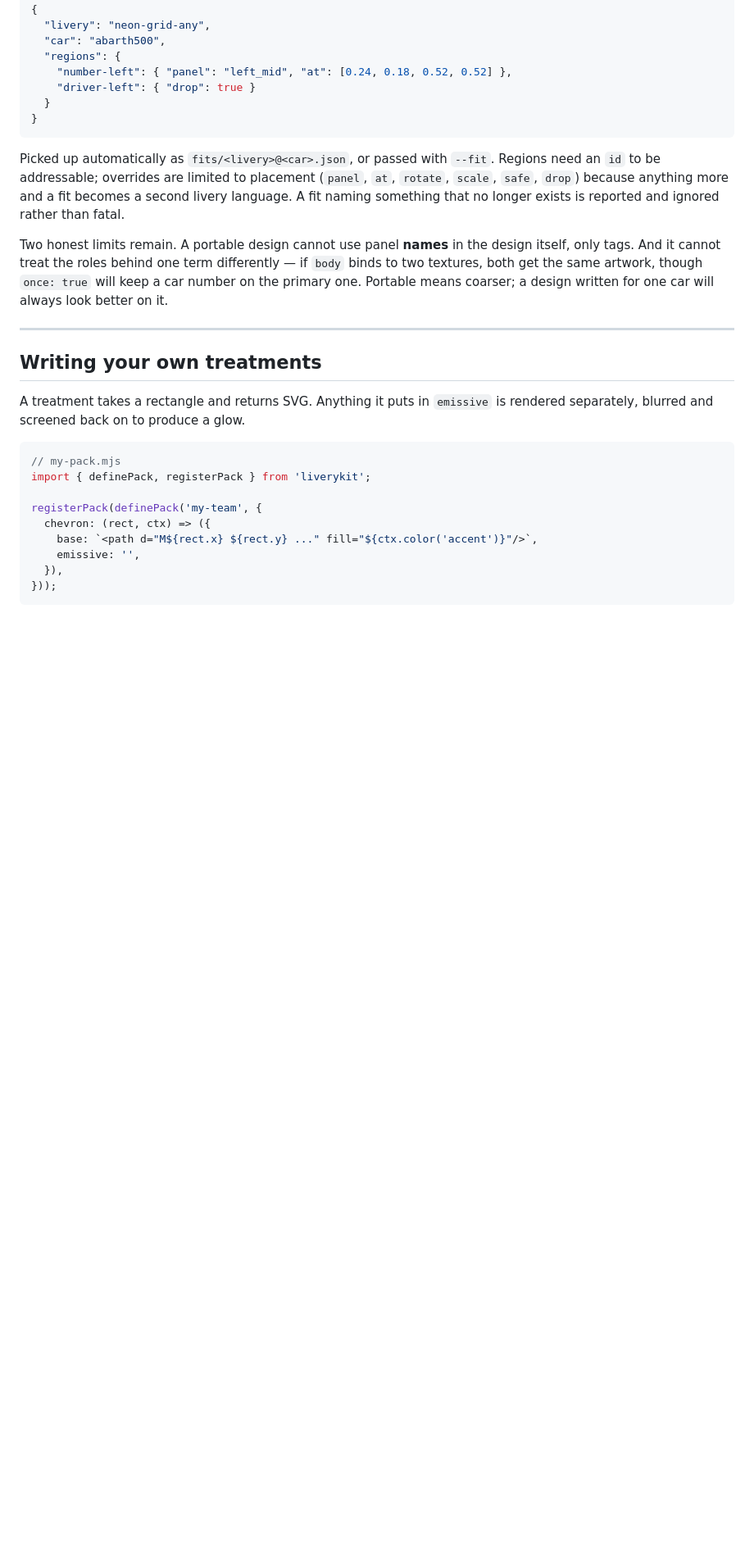
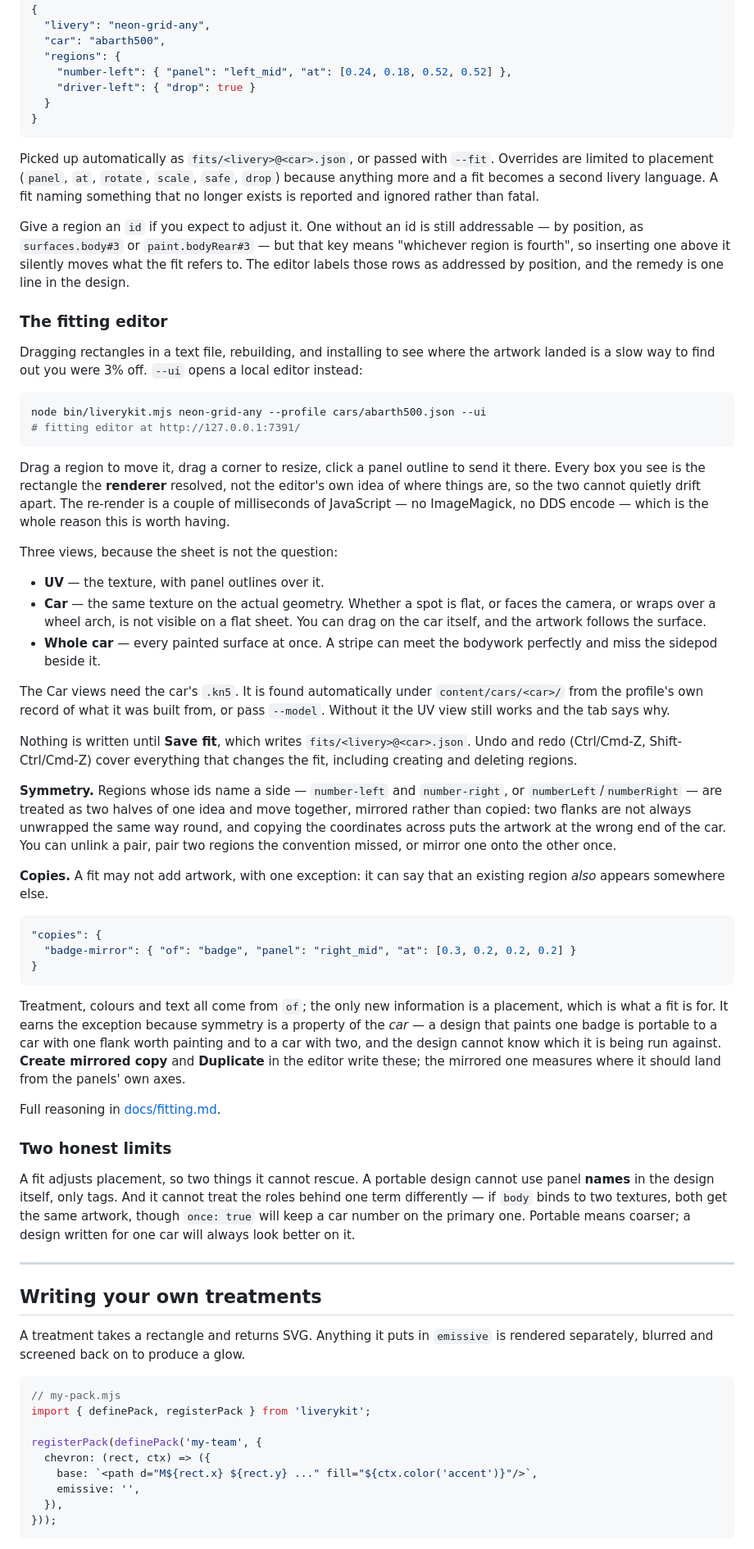
Before and after one commit to mishan/liverykit, a Markdown page: README.md, the part around one of its changes. Shown at 82% size. Rendered like a GitHub page; blank space fills up the shorter version.

````diff
--- a/README.md
+++ b/README.md
@@ -288,13 +299,80 @@ but to the pair of them:
 ```
 
 Picked up automatically as `fits/<livery>@<car>.json`, or passed with `--fit`.
-Regions need an `id` to be addressable; overrides are limited to placement
-(`panel`, `at`, `rotate`, `scale`, `safe`, `drop`) because anything more and a
-fit becomes a second livery language. A fit naming something that no longer
-exists is reported and ignored rather than fatal.
+Overrides are limited to placement (`panel`, `at`, `rotate`, `scale`, `safe`,
+`drop`) because anything more and a fit becomes a second livery language. A fit
+naming something that no longer exists is reported and ignored rather than fatal.
 
-Two honest limits remain. A portable design cannot use panel **names** in the
-design itself, only tags. And it cannot treat the roles behind one term
+Give a region an `id` if you expect to adjust it. One without an id is still
+addressable — by position, as `surfaces.body#3` or `paint.bodyRear#3` — but that
+key means "whichever region is fourth", so inserting one above it silently moves
+what the fit refers to. The editor labels those rows as addressed by position,
+and the remedy is one line in the design.
+
+### The fitting editor
+
+Dragging rectangles in a text file, rebuilding, and installing to see where the
+artwork landed is a slow way to find out you were 3% off. `--ui` opens a local
+editor instead:
+
+```sh
+node bin/liverykit.mjs neon-grid-any --profile cars/abarth500.json --ui
+# fitting editor at http://127.0.0.1:7391/
+```
+
+Drag a region to move it, drag a corner to resize, click a panel outline to send
+it there. Every box you see is the rectangle the **renderer** resolved, not the
+editor's own idea of where things are, so the two cannot quietly drift apart. The
+re-render is a couple of milliseconds of JavaScript — no ImageMagick, no DDS
+encode — which is the whole reason this is worth having.
+
+Three views, because the sheet is not the question:
+
+- **UV** — the texture, with panel outlines over it.
+- **Car** — the same texture on the actual geometry. Whether a spot is flat, or
+  faces the camera, or wraps over a wheel arch, is not visible on a flat sheet.
+  You can drag on the car itself, and the artwork follows the surface.
+- **Whole car** — every painted surface at once. A stripe can meet the bodywork
+  perfectly and miss the sidepod beside it.
+
+The Car views need the car's `.kn5`. It is found automatically under
+`content/cars/<car>/` from the profile's own record of what it was built from, or
+pass `--model`. Without it the UV view still works and the tab says why.
+
+Nothing is written until **Save fit**, which writes `fits/<livery>@<car>.json`.
+Undo and redo (Ctrl/Cmd-Z, Shift-Ctrl/Cmd-Z) cover everything that changes the
+fit, including creating and deleting regions.
+
+**Symmetry.** Regions whose ids name a side — `number-left` and `number-right`,
+or `numberLeft`/`numberRight` — are treated as two halves of one idea and move
+together, mirrored rather than copied: two flanks are not always unwrapped the
+same way round, and copying the coordinates across puts the artwork at the wrong
+end of the car. You can unlink a pair, pair two regions the convention missed, or
+mirror one onto the other once.
+
+**Copies.** A fit may not add artwork, with one exception: it can say that an
+existing region *also* appears somewhere else.
+
+```jsonc
+"copies": {
+  "badge-mirror": { "of": "badge", "panel": "right_mid", "at": [0.3, 0.2, 0.2, 0.2] }
+}
+```
+
+Treatment, colours and text all come from `of`; the only new information is a
+placement, which is what a fit is for. It earns the exception because symmetry is
+a property of the *car* — a design that paints one badge is portable to a car
+with one flank worth painting and to a car with two, and the design cannot know
+which it is being run against. **Create mirrored copy** and **Duplicate** in the
+editor write these; the mirrored one measures where it should land from the
+panels' own axes.
+
+Full reasoning in [docs/fitting.md](docs/fitting.md).
+
+### Two honest limits
+
+A fit adjusts placement, so two things it cannot rescue. A portable design cannot
+use panel **names** in the design itself, only tags. And it cannot treat the roles behind one term
 differently — if `body` binds to two textures, both get the same artwork, though
 `once: true` will keep a car number on the primary one. Portable means coarser; a
 design written for one car will always look better on it.
````
Also changed, not shown: other parts of README.md (+18 -1 lines), AGENTS.md (added, +128 -0 lines).
